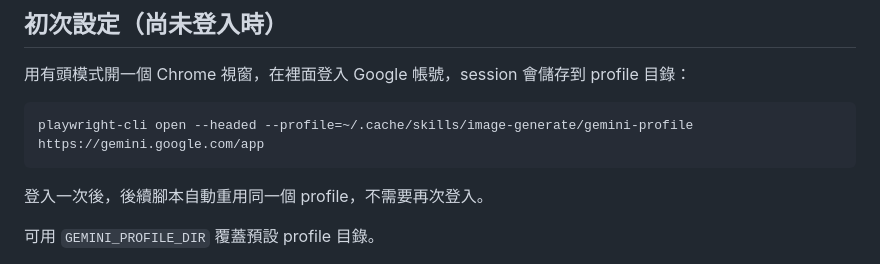
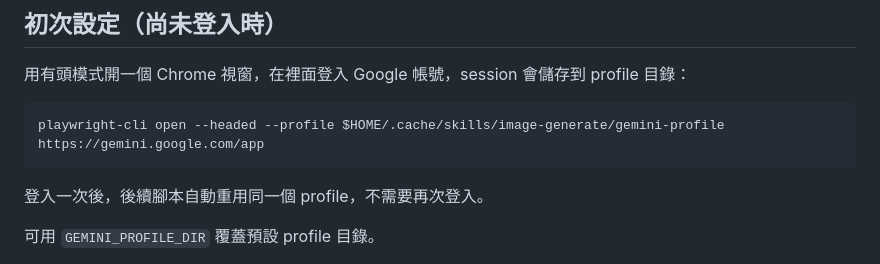
Before and after one commit to bennytsai1234/skills, a Markdown page: image-generate/SKILL.md, the part around the change. Drawn GitHub-style.

Commit message:
fix: use $HOME instead of ~ in playwright-cli --profile to prevent literal tilde directory creation

````diff
--- a/image-generate/SKILL.md
+++ b/image-generate/SKILL.md
@@ -142,7 +142,7 @@ coverImage:
 用有頭模式開一個 Chrome 視窗，在裡面登入 Google 帳號，session 會儲存到 profile 目錄：
 
 ```bash
-playwright-cli open --headed --profile=~/.cache/skills/image-generate/gemini-profile https://gemini.google.com/app
+playwright-cli open --headed --profile $HOME/.cache/skills/image-generate/gemini-profile https://gemini.google.com/app
 ```
 
 登入一次後，後續腳本自動重用同一個 profile，不需要再次登入。
````
